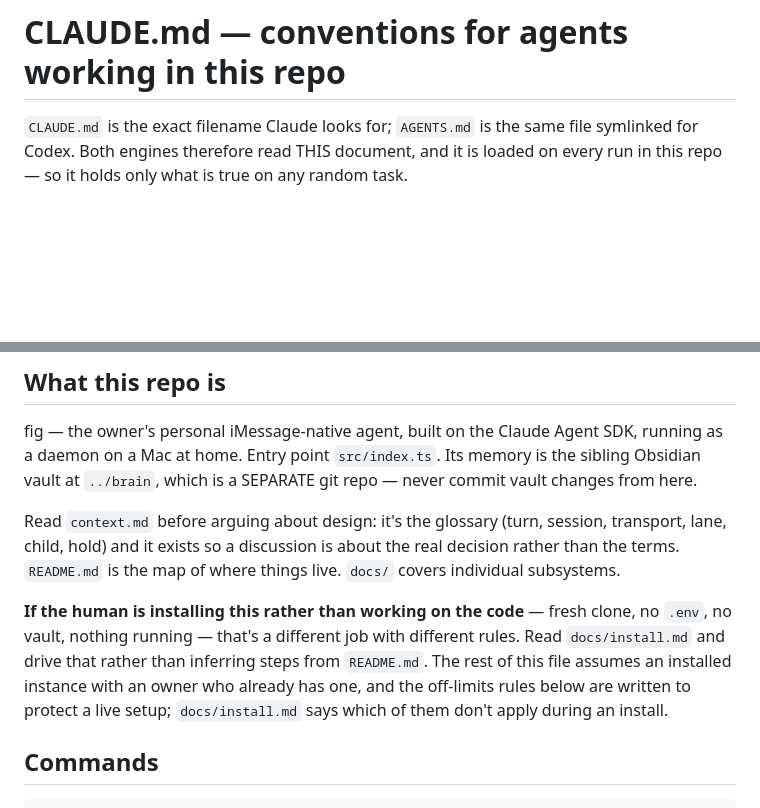
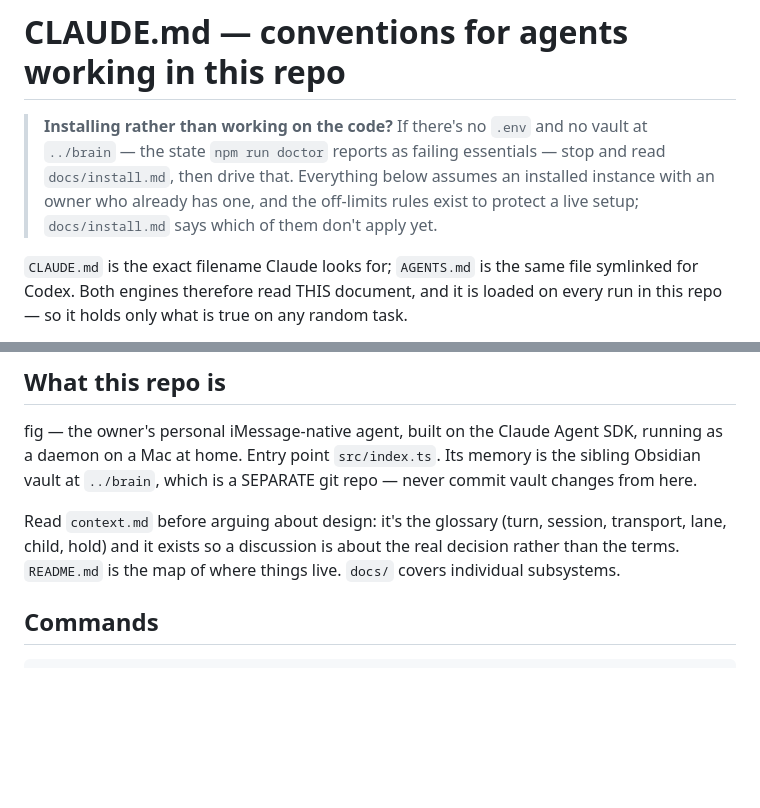
Before and after one commit to connergroth/fig, a Markdown page: CLAUDE.md, 2 parts joined by grey strips. GitHub-like rendering; blank space fills up the shorter version.

Commit message:
claude.md: hoist the install check to the top, tie it to a machine-checkable state
The pointer was buried under the design-docs paragraph, where an agent reading
for a code task skims past it and an agent reading to install never reaches it.
It is now the first thing in the file and phrased as a condition doctor already
probes, so it does not depend on the reader noticing prose.

Co-Authored-By: Claude <noreply@anthropic.com>

```diff
--- a/CLAUDE.md
+++ b/CLAUDE.md
@@ -1,4 +1,10 @@
 # CLAUDE.md — conventions for agents working in this repo
+
+> **Installing rather than working on the code?** If there's no `.env` and no vault at
+> `../brain` — the state `npm run doctor` reports as failing essentials — stop and read
+> `docs/install.md`, then drive that. Everything below assumes an installed instance
+> with an owner who already has one, and the off-limits rules exist to protect a live
+> setup; `docs/install.md` says which of them don't apply yet.
 
 `CLAUDE.md` is the exact filename Claude looks for; `AGENTS.md` is the same file
 symlinked for Codex. Both engines therefore read THIS document, and it is loaded on
@@ -20,13 +26,6 @@ Read `context.md` before arguing about design: it's the glossary (turn, session,
 transport, lane, child, hold) and it exists so a discussion is about the real decision
 rather than the terms. `README.md` is the map of where things live. `docs/` covers
 individual subsystems.
-
-**If the human is installing this rather than working on the code** — fresh clone, no
-`.env`, no vault, nothing running — that's a different job with different rules. Read
-`docs/install.md` and drive that rather than inferring steps from `README.md`. The rest
-of this file assumes an installed instance with an owner who already has one, and the
-off-limits rules below are written to protect a live setup; `docs/install.md` says which
-of them don't apply during an install.
 
 ## Commands
 
```
